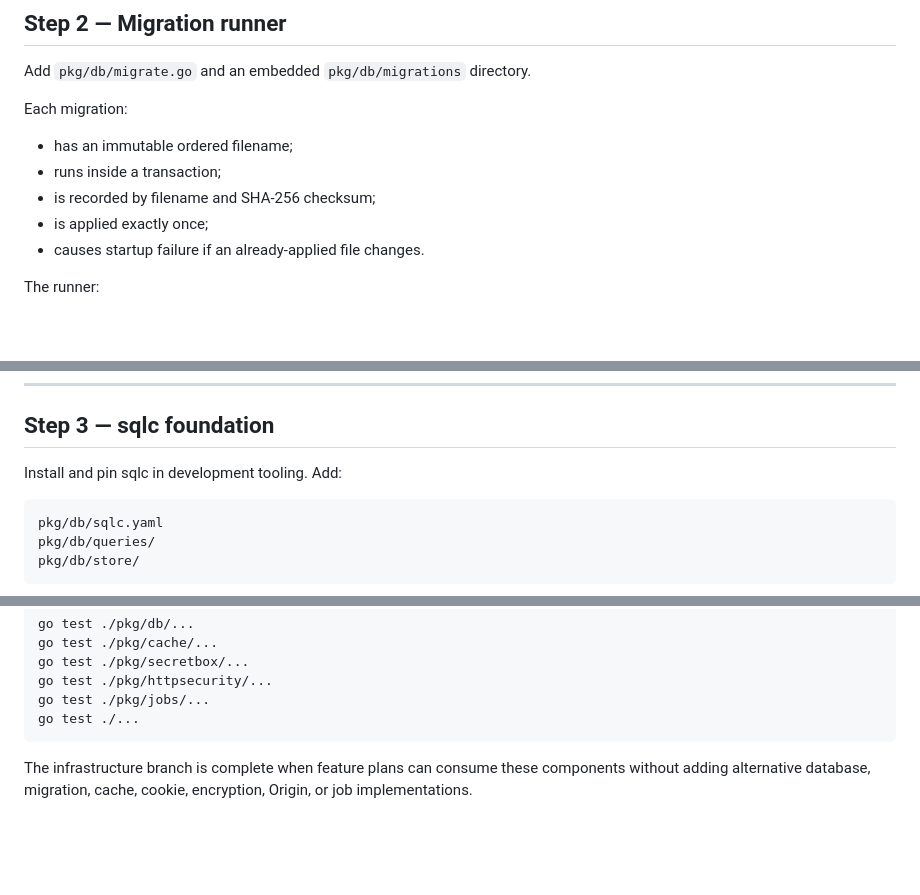
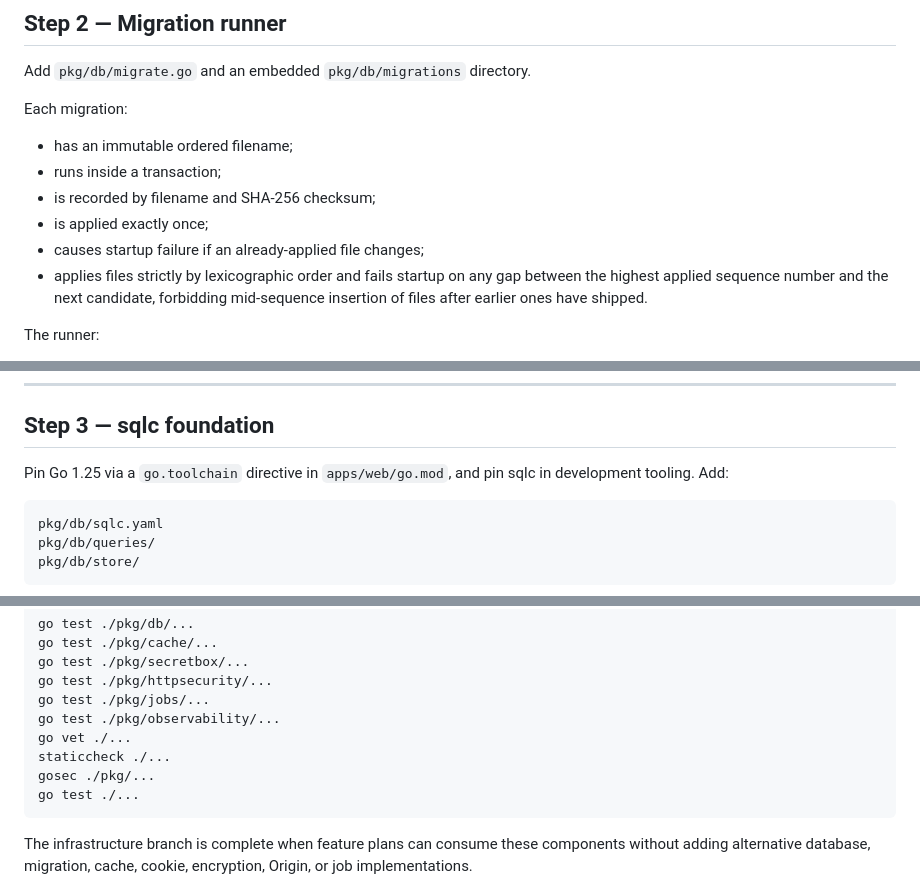
Before and after one commit to darwishdev/trigger-monorepo, a Markdown page: docs/infrastructure-plan.md, 3 parts joined by grey strips. Rendered like a GitHub page; blank space fills up the shorter version.

````diff
--- a/docs/infrastructure-plan.md
+++ b/docs/infrastructure-plan.md
@@ -75,7 +84,10 @@ Each migration:
 - runs inside a transaction;
 - is recorded by filename and SHA-256 checksum;
 - is applied exactly once;
-- causes startup failure if an already-applied file changes.
+- causes startup failure if an already-applied file changes;
+- applies files strictly by lexicographic order and fails startup on any gap between the
+  highest applied sequence number and the next candidate, forbidding mid-sequence
+  insertion of files after earlier ones have shipped.
 
 The runner:
 
@@ -94,7 +106,8 @@ Done when:
 
 ## Step 3 — sqlc foundation
 
-Install and pin sqlc in development tooling. Add:
+Pin Go 1.25 via a `go.toolchain` directive in `apps/web/go.mod`, and pin sqlc in
+development tooling. Add:
 
 ```text
 pkg/db/sqlc.yaml
@@ -336,6 +396,10 @@ go test ./pkg/cache/...
 go test ./pkg/secretbox/...
 go test ./pkg/httpsecurity/...
 go test ./pkg/jobs/...
+go test ./pkg/observability/...
+go vet ./...
+staticcheck ./...
+gosec ./pkg/...
 go test ./...
 ```
 
````
Also changed, not shown: other parts of docs/infrastructure-plan.md (+65 -9 lines).
